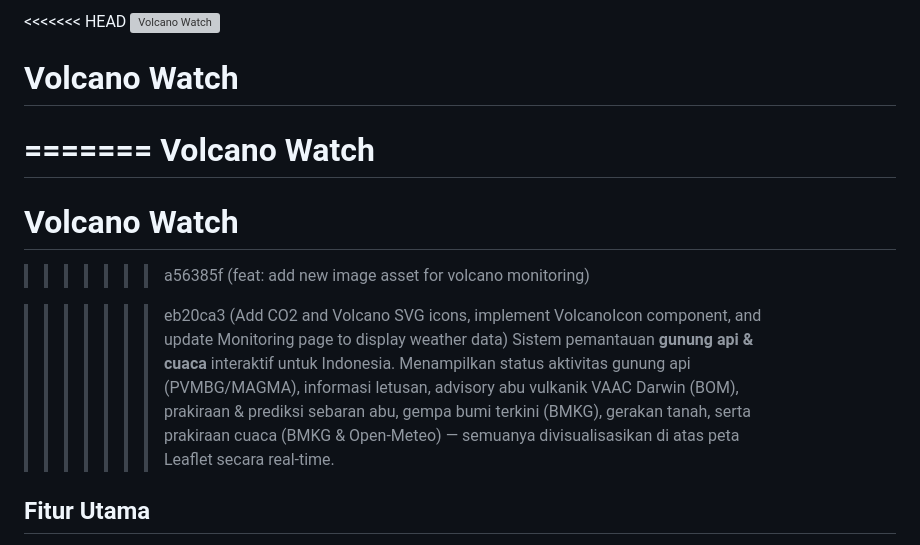
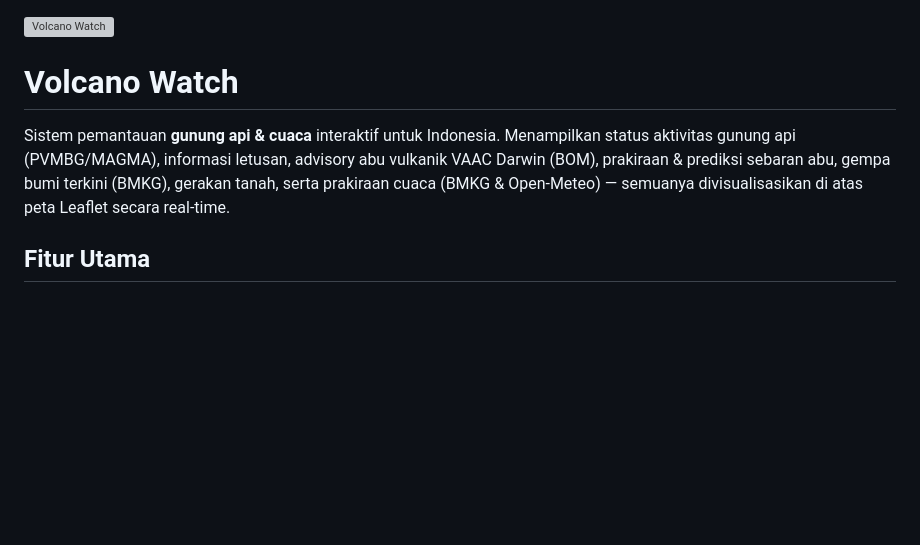
Before and after one commit to HariisDermawan/volcano-weather-system, a Markdown page: README.md, the part around the change. GitHub-like rendering; blank space fills up the shorter version; grey boxes are pictures that could not be loaded.

Commit message:
Refactor README.md for clarity and organization
Removed duplicate headings and cleaned up the introduction section for clarity.

```diff
--- a/README.md
+++ b/README.md
@@ -1,18 +1,8 @@
-<<<<<<< HEAD
 ![Volcano Watch](https://github.com/HariisDermawan/volcano-weather-system/blob/main/public/gambar/gam.png)
 
 # Volcano Watch
 
-=======
-Volcano Watch
-=======
-
-# Volcano Watch
-
-> > > > > > > a56385f (feat: add new image asset for volcano monitoring)
-
-> > > > > > > eb20ca3 (Add CO2 and Volcano SVG icons, implement VolcanoIcon component, and update Monitoring page to display weather data)
-> > > > > > > Sistem pemantauan **gunung api & cuaca** interaktif untuk Indonesia. Menampilkan status aktivitas gunung api (PVMBG/MAGMA), informasi letusan, advisory abu vulkanik VAAC Darwin (BOM), prakiraan & prediksi sebaran abu, gempa bumi terkini (BMKG), gerakan tanah, serta prakiraan cuaca (BMKG & Open-Meteo) — semuanya divisualisasikan di atas peta Leaflet secara real-time.
+Sistem pemantauan **gunung api & cuaca** interaktif untuk Indonesia. Menampilkan status aktivitas gunung api (PVMBG/MAGMA), informasi letusan, advisory abu vulkanik VAAC Darwin (BOM), prakiraan & prediksi sebaran abu, gempa bumi terkini (BMKG), gerakan tanah, serta prakiraan cuaca (BMKG & Open-Meteo) — semuanya divisualisasikan di atas peta Leaflet secara real-time.
 
 ## Fitur Utama
 
```
